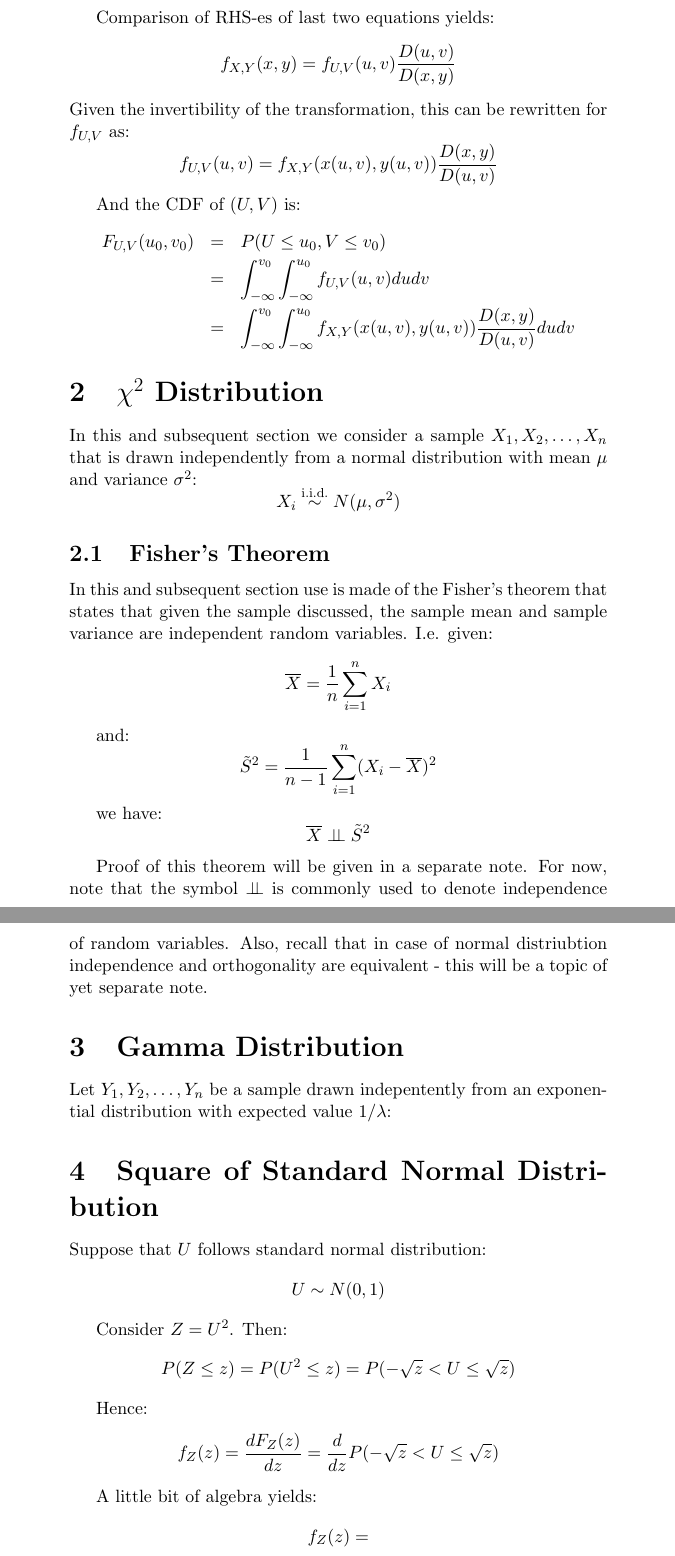
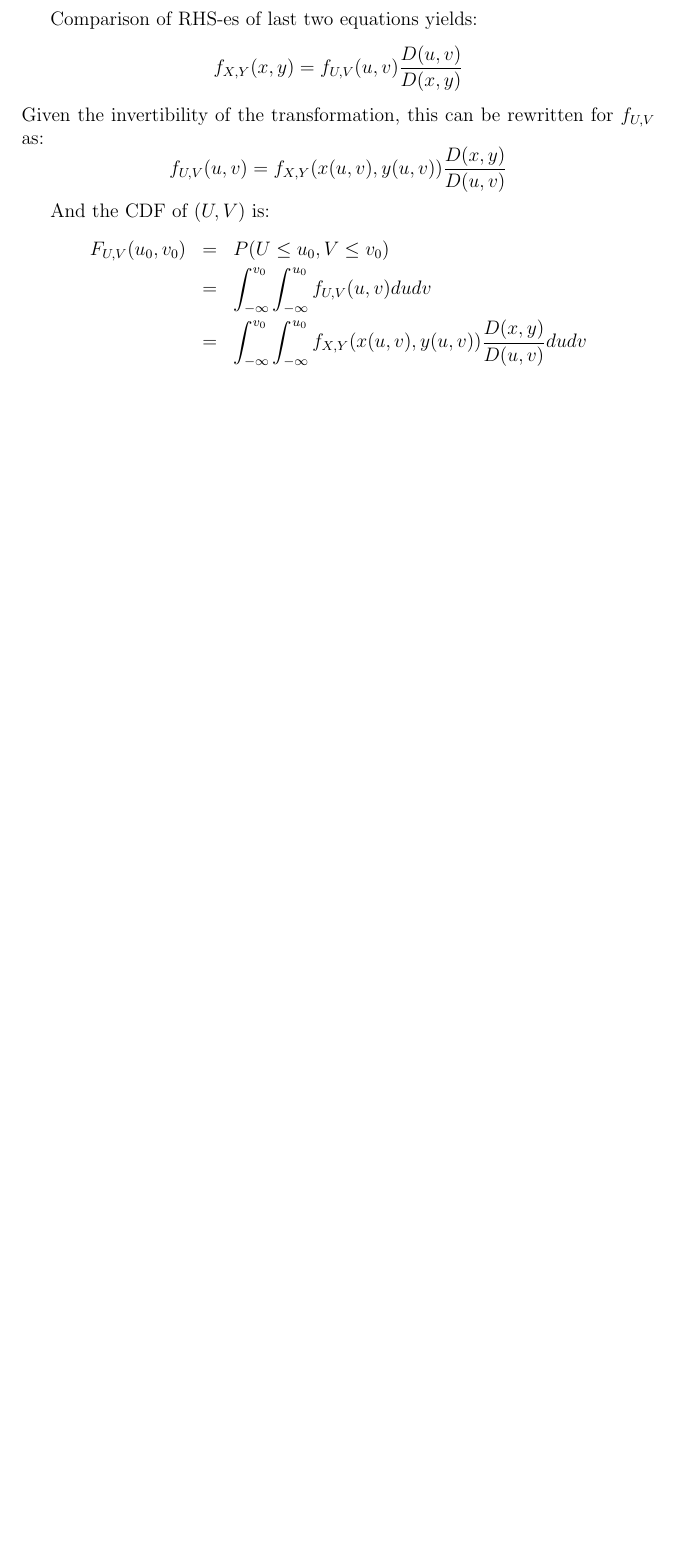
Before and after one commit to wegar-2/econometrics-notes, a LaTeX document (en5_elementary_statistics_part2.tex): two parts of pages 4 and 5 of 6 before the commit and part of page 3 of 3 after it, the two joined at a grey line, cut so that both start at the same text, the shorter picture padded with empty space. Compiled offline with pdfLaTeX.

Commit message:
tidied up notes on elementary results: part1 and part2

```diff
--- a/en5_elementary_statistics_part2.tex
+++ b/en5_elementary_statistics_part2.tex
@@ -172,60 +178,3 @@ F_{U, V}(u_0, v_0) &=& P(U \leq u_0, V \leq v_0) \\
 \frac{D(x, y)}{D(u, v)} du dv
 \end{eqnarray*}
 
-\section{$\chi^2$ Distribution}
-In this and subsequent section we consider a sample $X_1, X_2, \dots, X_n$
-that is drawn independently from a normal
-distribution with mean $\mu$ and variance $\sigma^2$:
-\begin{equation*}
-X_i \overset{\text{i.i.d.}}{\sim} N(\mu, \sigma^2)
-\end{equation*}
-
-
-\subsection{Fisher's Theorem}
-In this and subsequent section use is made of the Fisher's theorem that states
-that given the sample discussed, the sample mean and sample variance are independent
-random variables. I.e. given:
-\begin{equation*}
-\overline{X} = \frac{1}{n} \sum_{i=1}^{n} X_i
-\end{equation*}
-
-and:
-\begin{equation*}
-\tilde{S}^2 = \frac{1}{n-1} \sum_{i=1}^{n} (X_i - \overline{X})^2
-\end{equation*}
-
-we have:
-\begin{equation*}
-\overline{X} \perp\!\!\!\perp \tilde{S}^2
-\end{equation*}
-
-Proof of this theorem will be given in a separate note. For now, note that the symbol
-$\perp\!\!\!\perp$ is commonly used to denote independence of random variables. Also,
-recall that in case of normal distriubtion independence and orthogonality
-are equivalent - this will be a topic of yet separate note.
-
-
-\section{Gamma Distribution}
-Let $Y_1, Y_2, \dots, Y_n$ be a sample drawn indepentently from an exponential
-distribution with expected value $1 / \lambda$:
-
-\section{Square of Standard Normal Distribution}
-Suppose that $U$ follows standard normal distribution:
-\begin{equation*}
-U \sim N(0, 1)
-\end{equation*}
-
-Consider $Z = U^2$. Then:
-\begin{equation*}
-P(Z \leq z) = P(U^2 \leq z) = P(-\sqrt{z} < U \leq \sqrt{z})
-\end{equation*}
-
-Hence:
-\begin{equation*}
-f_{Z}(z) = \frac{dF_{Z}(z)}{dz} = \frac{d}{dz} P(-\sqrt{z} < U \leq \sqrt{z})
-\end{equation*}
-
-A little bit of algebra yields:
-\begin{equation*}
-f_{Z}(z) =
-\end{equation*}
```
Also changed, not shown: en4_elementary_statistics_part1.pdf, en5_elementary_statistics_part2.pdf (added), en5_elementary_statistics_part2.tex (60 more changed lines).
